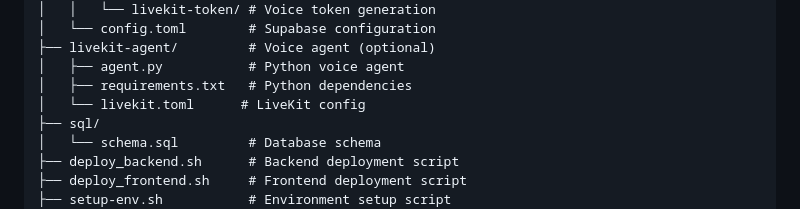
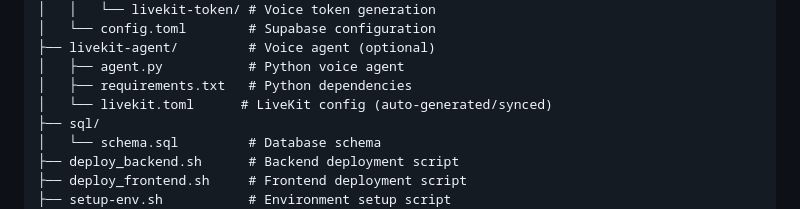
Before and after one commit to AIFundTeam/genai-starter, a Markdown page: CLAUDE.md, the part around the change. Rendered like a GitHub page.

```diff
--- a/CLAUDE.md
+++ b/CLAUDE.md
@@ -212,7 +212,7 @@ template/
 ├── livekit-agent/         # Voice agent (optional)
 │   ├── agent.py           # Python voice agent
 │   ├── requirements.txt   # Python dependencies
-│   └── livekit.toml      # LiveKit config
+│   └── livekit.toml      # LiveKit config (auto-generated/synced)
 ├── sql/
 │   └── schema.sql         # Database schema
 ├── deploy_backend.sh      # Backend deployment script
```
Also changed, not shown: README.md (+7 -4 lines).
